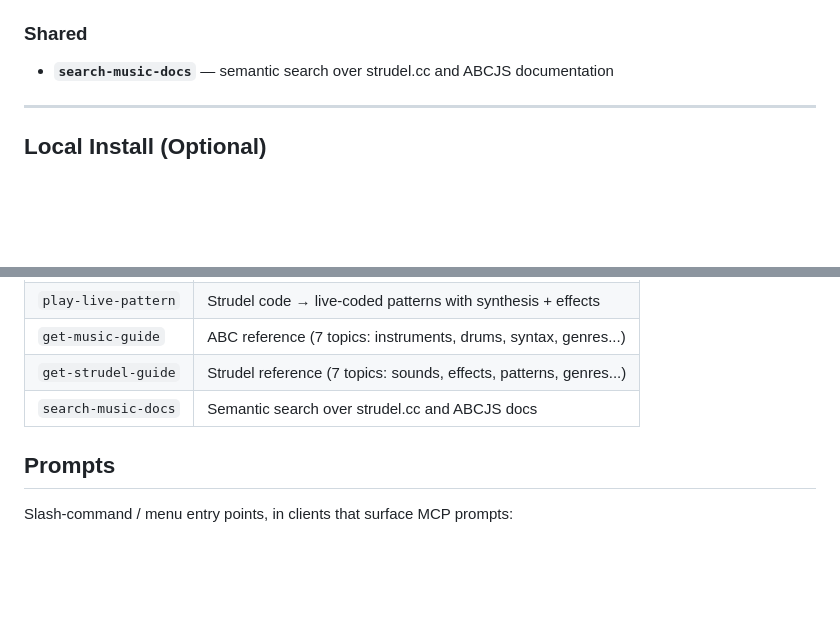
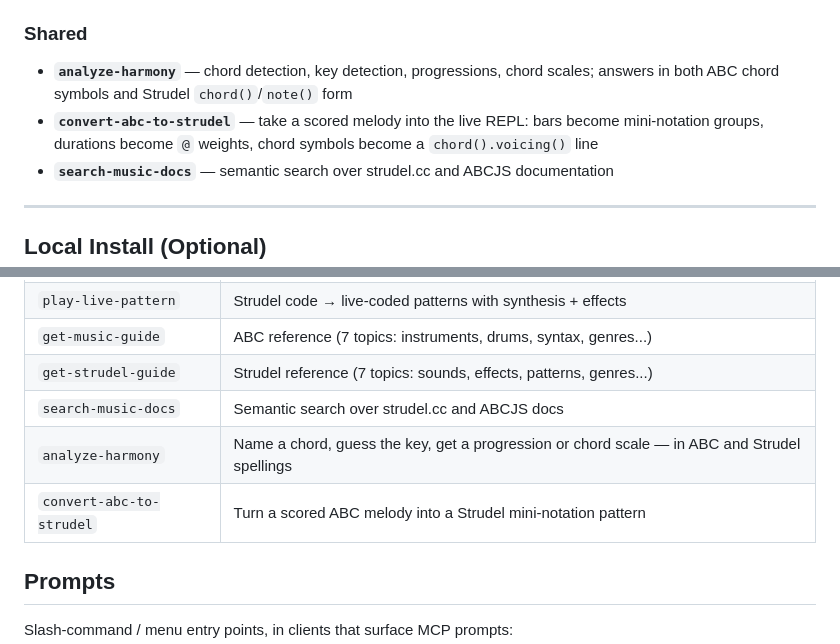
Before and after one commit to linxule/mcp-music-studio, a Markdown page: README.md, 2 parts joined by grey strips. Drawn GitHub-style; blank space fills up the shorter version.

Commit message:
docs: list analyze-harmony and convert-abc-to-strudel in the README
Adds both to the Tools table and to the "Shared" section of What You
Get (they serve both studio modes, so they belong there rather than
under Composition or Performance).

Co-Authored-By: Claude Fable 5.1 <noreply@anthropic.com>
Claude-Session: https://claude.ai/code/session_01UGyGZbzdNkP2THuJDifpZL

```diff
--- a/README.md
+++ b/README.md
@@ -48,6 +48,8 @@ Write code → hear it play → edit in a live REPL.
 - **`get-strudel-guide`** — 7 reference topics (mini-notation, sounds, effects, patterns, genres, tips, advanced)
 
 ### Shared
+- **`analyze-harmony`** — chord detection, key detection, progressions, chord scales; answers in both ABC chord symbols and Strudel `chord()`/`note()` form
+- **`convert-abc-to-strudel`** — take a scored melody into the live REPL: bars become mini-notation groups, durations become `@` weights, chord symbols become a `chord().voicing()` line
 - **`search-music-docs`** — semantic search over strudel.cc and ABCJS documentation
 
 ---
@@ -197,6 +199,8 @@ Clients that support ext-apps render the interactive UI inline automatically (`a
 | `get-music-guide` | ABC reference (7 topics: instruments, drums, syntax, genres...) |
 | `get-strudel-guide` | Strudel reference (7 topics: sounds, effects, patterns, genres...) |
 | `search-music-docs` | Semantic search over strudel.cc and ABCJS docs |
+| `analyze-harmony` | Name a chord, guess the key, get a progression or chord scale — in ABC and Strudel spellings |
+| `convert-abc-to-strudel` | Turn a scored ABC melody into a Strudel mini-notation pattern |
 
 ## Prompts
 
```
